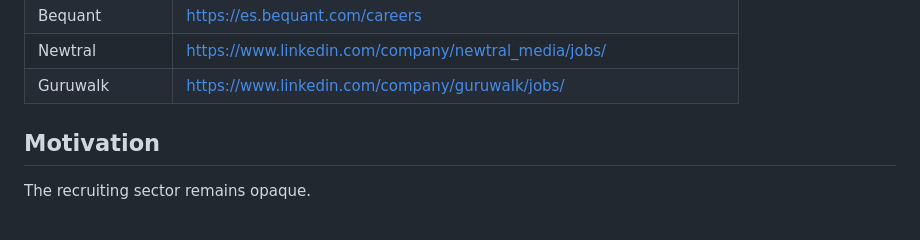
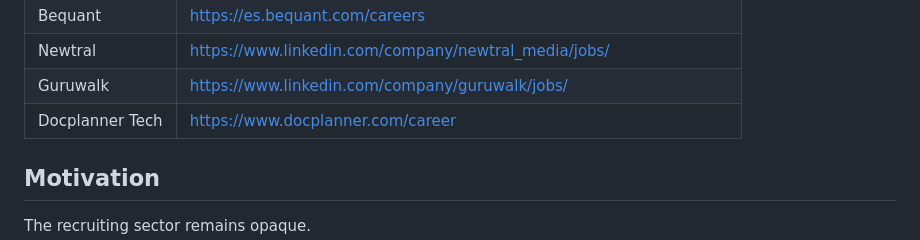
Before and after one commit to svg153/companies-with-public-salary, a Markdown page: README.md, the part around the change. GitHub-like rendering.

Commit message:
Up_README_071124_2.md
Add Docplanner

```diff
--- a/README.md
+++ b/README.md
@@ -38,6 +38,7 @@ List of companies
 | Bequant | <https://es.bequant.com/careers>  |
 | Newtral | <https://www.linkedin.com/company/newtral_media/jobs/> |
 | Guruwalk| <https://www.linkedin.com/company/guruwalk/jobs/> |
+| Docplanner Tech | <https://www.docplanner.com/career> |
 
 Motivation
 ----------
```
